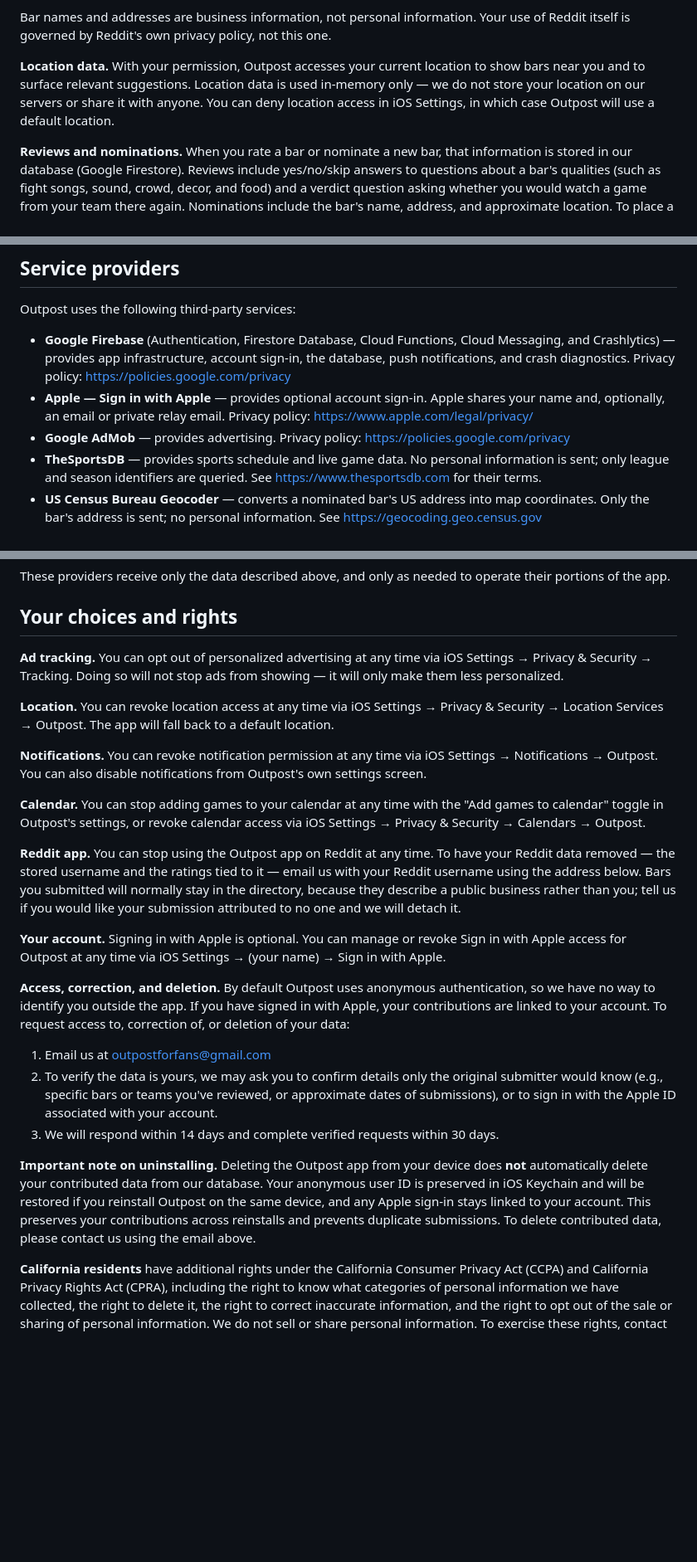
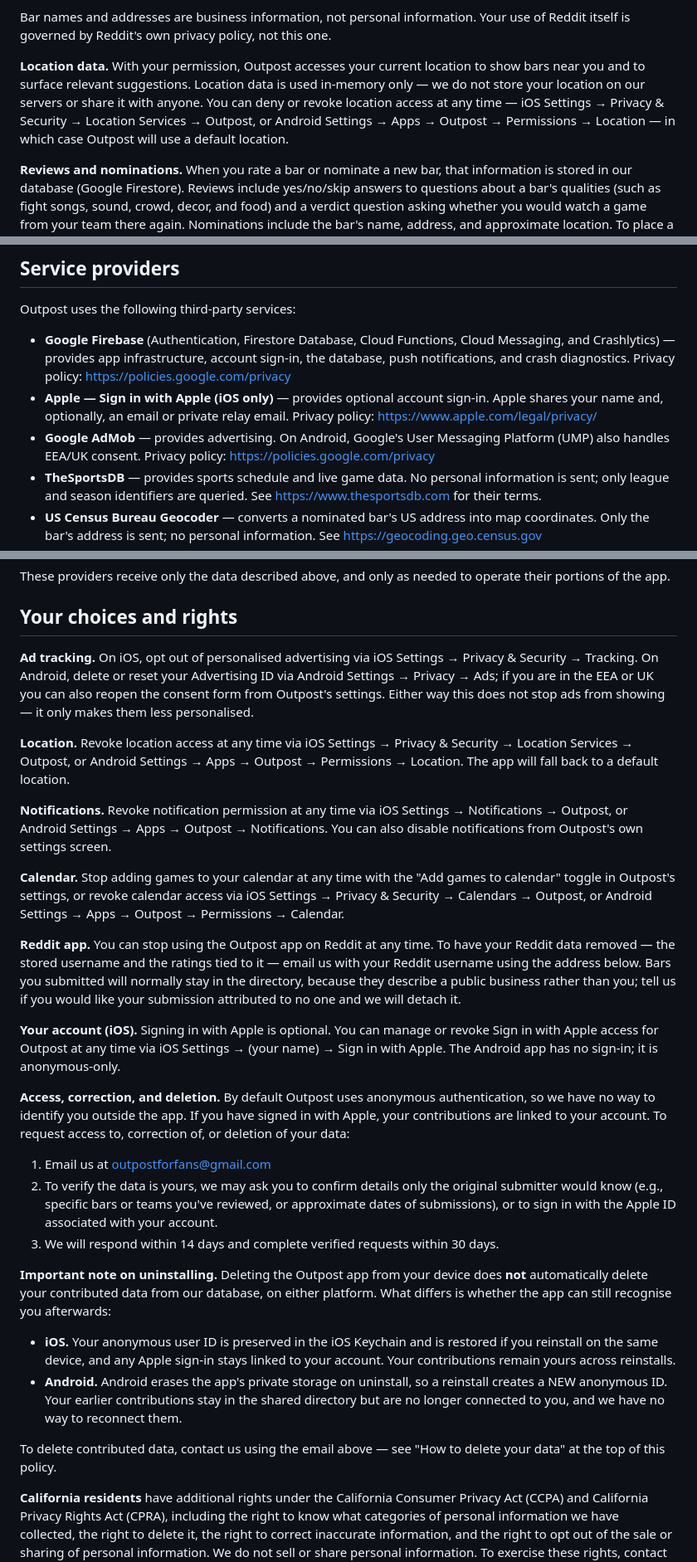
Before and after one commit to SnowBelt93/outpost-privacy, a Markdown page: index.md, 3 parts joined by grey strips. Shown at 83% size. Drawn GitHub-style; blank space fills up the shorter version.

```diff
--- a/index.md
+++ b/index.md
@@ -19,7 +35,7 @@ We keep your Reddit username in two forms, for two different reasons:
 
 Bar names and addresses are business information, not personal information. Your use of Reddit itself is governed by Reddit's own privacy policy, not this one.
 
-**Location data.** With your permission, Outpost accesses your current location to show bars near you and to surface relevant suggestions. Location data is used in-memory only — we do not store your location on our servers or share it with anyone. You can deny location access in iOS Settings, in which case Outpost will use a default location.
+**Location data.** With your permission, Outpost accesses your current location to show bars near you and to surface relevant suggestions. Location data is used in-memory only — we do not store your location on our servers or share it with anyone. You can deny or revoke location access at any time — iOS Settings → Privacy & Security → Location Services → Outpost, or Android Settings → Apps → Outpost → Permissions → Location — in which case Outpost will use a default location.
 
 **Reviews and nominations.** When you rate a bar or nominate a new bar, that information is stored in our database (Google Firestore). Reviews include yes/no/skip answers to questions about a bar's qualities (such as fight songs, sound, crowd, decor, and food) and a verdict question asking whether you would watch a game from your team there again. Nominations include the bar's name, address, and approximate location. To place a nominated bar on the map, we send its address (and no personal information) to geocoding services that turn an address into map coordinates: the US Census Bureau geocoder is tried first, and OpenStreetMap / Nominatim is used as a fallback — including for addresses outside the US, where the Census geocoder has no coverage. Reviews and nominations are public to all Outpost users in aggregated form. Bars submitted through the Reddit app are geocoded the same way, on our servers rather than on your device.
 
@@ -93,8 +114,8 @@ We do not use Reddit data for advertising or profiling, and we do not combine yo
 Outpost uses the following third-party services:
 
 - **Google Firebase** (Authentication, Firestore Database, Cloud Functions, Cloud Messaging, and Crashlytics) — provides app infrastructure, account sign-in, the database, push notifications, and crash diagnostics. Privacy policy: https://policies.google.com/privacy
-- **Apple — Sign in with Apple** — provides optional account sign-in. Apple shares your name and, optionally, an email or private relay email. Privacy policy: https://www.apple.com/legal/privacy/
-- **Google AdMob** — provides advertising. Privacy policy: https://policies.google.com/privacy
+- **Apple — Sign in with Apple (iOS only)** — provides optional account sign-in. Apple shares your name and, optionally, an email or private relay email. Privacy policy: https://www.apple.com/legal/privacy/
+- **Google AdMob** — provides advertising. On Android, Google's User Messaging Platform (UMP) also handles EEA/UK consent. Privacy policy: https://policies.google.com/privacy
 - **TheSportsDB** — provides sports schedule and live game data. No personal information is sent; only league and season identifiers are queried. See https://www.thesportsdb.com for their terms.
 - **US Census Bureau Geocoder** — converts a nominated bar's US address into map coordinates. Only the bar's address is sent; no personal information. See https://geocoding.geo.census.gov
 - **OpenStreetMap / Nominatim** — converts a nominated bar's address into map coordinates when the Census geocoder cannot, including addresses outside the US. Only the bar's address is sent; no personal information. Privacy policy: https://osmfoundation.org/wiki/Privacy_Policy
@@ -104,17 +125,17 @@ These providers receive only the data described above, and only as needed to ope
 
 ## Your choices and rights
 
-**Ad tracking.** You can opt out of personalized advertising at any time via iOS Settings → Privacy & Security → Tracking. Doing so will not stop ads from showing — it will only make them less personalized.
+**Ad tracking.** On iOS, opt out of personalised advertising via iOS Settings → Privacy & Security → Tracking. On Android, delete or reset your Advertising ID via Android Settings → Privacy → Ads; if you are in the EEA or UK you can also reopen the consent form from Outpost's settings. Either way this does not stop ads from showing — it only makes them less personalised.
 
-**Location.** You can revoke location access at any time via iOS Settings → Privacy & Security → Location Services → Outpost. The app will fall back to a default location.
+**Location.** Revoke location access at any time via iOS Settings → Privacy & Security → Location Services → Outpost, or Android Settings → Apps → Outpost → Permissions → Location. The app will fall back to a default location.
 
-**Notifications.** You can revoke notification permission at any time via iOS Settings → Notifications → Outpost. You can also disable notifications from Outpost's own settings screen.
+**Notifications.** Revoke notification permission at any time via iOS Settings → Notifications → Outpost, or Android Settings → Apps → Outpost → Notifications. You can also disable notifications from Outpost's own settings screen.
 
-**Calendar.** You can stop adding games to your calendar at any time with the "Add games to calendar" toggle in Outpost's settings, or revoke calendar access via iOS Settings → Privacy & Security → Calendars → Outpost.
+**Calendar.** Stop adding games to your calendar at any time with the "Add games to calendar" toggle in Outpost's settings, or revoke calendar access via iOS Settings → Privacy & Security → Calendars → Outpost, or Android Settings → Apps → Outpost → Permissions → Calendar.
 
 **Reddit app.** You can stop using the Outpost app on Reddit at any time. To have your Reddit data removed — the stored username and the ratings tied to it — email us with your Reddit username using the address below. Bars you submitted will normally stay in the directory, because they describe a public business rather than you; tell us if you would like your submission attributed to no one and we will detach it.
 
-**Your account.** Signing in with Apple is optional. You can manage or revoke Sign in with Apple access for Outpost at any time via iOS Settings → (your name) → Sign in with Apple.
+**Your account (iOS).** Signing in with Apple is optional. You can manage or revoke Sign in with Apple access for Outpost at any time via iOS Settings → (your name) → Sign in with Apple. The Android app has no sign-in; it is anonymous-only.
 
 **Access, correction, and deletion.** By default Outpost uses anonymous authentication, so we have no way to identify you outside the app. If you have signed in with Apple, your contributions are linked to your account. To request access to, correction of, or deletion of your data:
 
@@ -122,7 +143,12 @@ These providers receive only the data described above, and only as needed to ope
 2. To verify the data is yours, we may ask you to confirm details only the original submitter would know (e.g., specific bars or teams you've reviewed, or approximate dates of submissions), or to sign in with the Apple ID associated with your account.
 3. We will respond within 14 days and complete verified requests within 30 days.
 
-**Important note on uninstalling.** Deleting the Outpost app from your device does **not** automatically delete your contributed data from our database. Your anonymous user ID is preserved in iOS Keychain and will be restored if you reinstall Outpost on the same device, and any Apple sign-in stays linked to your account. This preserves your contributions across reinstalls and prevents duplicate submissions. To delete contributed data, please contact us using the email above.
+**Important note on uninstalling.** Deleting the Outpost app from your device does **not** automatically delete your contributed data from our database, on either platform. What differs is whether the app can still recognise you afterwards:
+
+- **iOS.** Your anonymous user ID is preserved in the iOS Keychain and is restored if you reinstall on the same device, and any Apple sign-in stays linked to your account. Your contributions remain yours across reinstalls.
+- **Android.** Android erases the app's private storage on uninstall, so a reinstall creates a NEW anonymous ID. Your earlier contributions stay in the shared directory but are no longer connected to you, and we have no way to reconnect them.
+
+To delete contributed data, contact us using the email above — see "How to delete your data" at the top of this policy.
 
 **California residents** have additional rights under the California Consumer Privacy Act (CCPA) and California Privacy Rights Act (CPRA), including the right to know what categories of personal information we have collected, the right to delete it, the right to correct inaccurate information, and the right to opt out of the sale or sharing of personal information. We do not sell or share personal information. To exercise these rights, contact us at the email above.
 
```
Also changed, not shown: other parts of index.md (+29 -8 lines).
